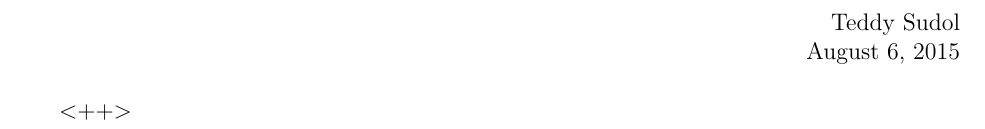
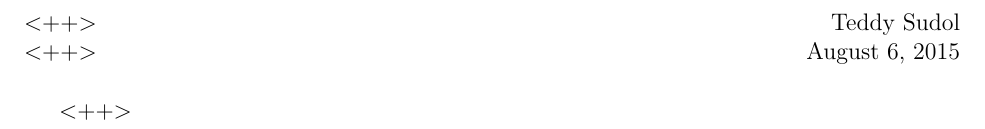
Before and after one commit to Solumin/solumin.vim, a LaTeX document (bundle/vim-latex-1.8.23/ftplugin/latex-suite/templates/essay.tex): part of page 2 of 2, cut so that both start at the same text. Compiled offline with pdfLaTeX.

Commit message:
Convenience marker in essay template

```diff
--- a/bundle/vim-latex-1.8.23/ftplugin/latex-suite/templates/essay.tex
+++ b/bundle/vim-latex-1.8.23/ftplugin/latex-suite/templates/essay.tex
@@ -14,6 +14,10 @@
 Teddy Sudol\\
 \today
 }
+\fancyhead[L] {
+  <++>\\
+  <++>
+}
 \fancyfoot[C]{\thepage}
 \renewcommand{\headrulewidth}{0pt}
 }
```
